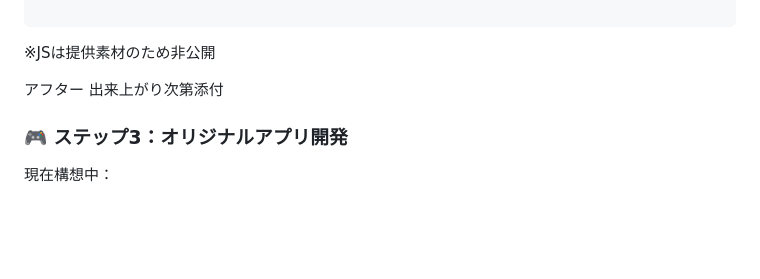
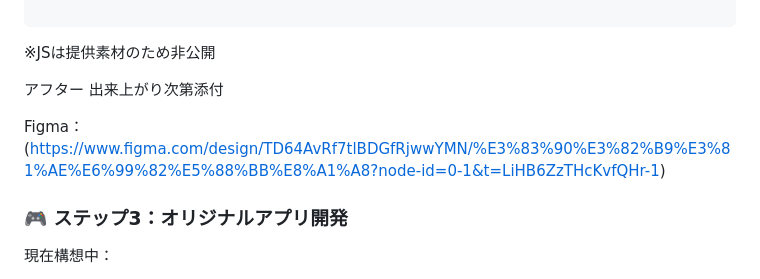
Before and after one commit to 3h-FT/javascript-learning-log, a Markdown page: README.md, the part around the change. GitHub-like rendering; folded sections open; blank space fills up the shorter version.

```diff
--- a/README.md
+++ b/README.md
@@ -289,6 +289,8 @@ div.tab p { margin: 0.5em; }
 アフター
 出来上がり次第添付
 
+Figma：(https://www.figma.com/design/TD64AvRf7tlBDGfRjwwYMN/%E3%83%90%E3%82%B9%E3%81%AE%E6%99%82%E5%88%BB%E8%A1%A8?node-id=0-1&t=LiHB6ZzTHcKvfQHr-1)
+
 ### 🎮 ステップ3：オリジナルアプリ開発
 
 現在構想中：
```
